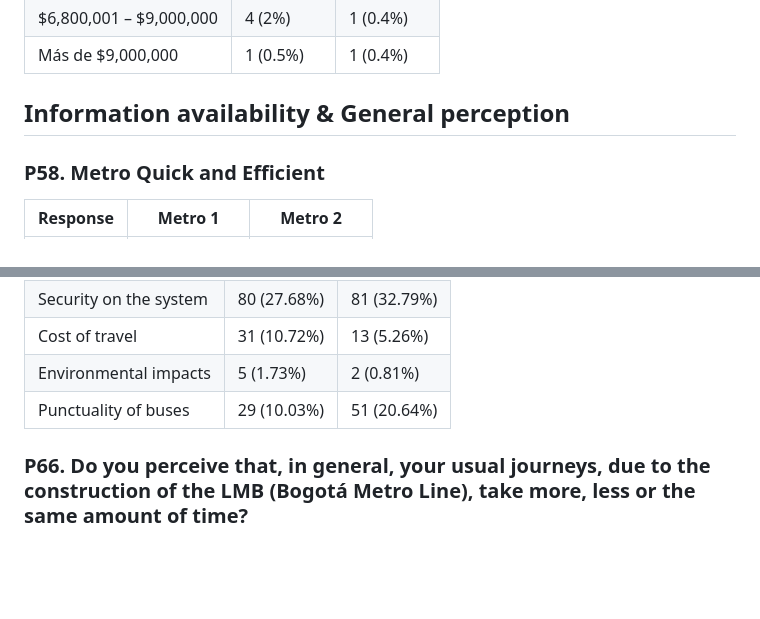
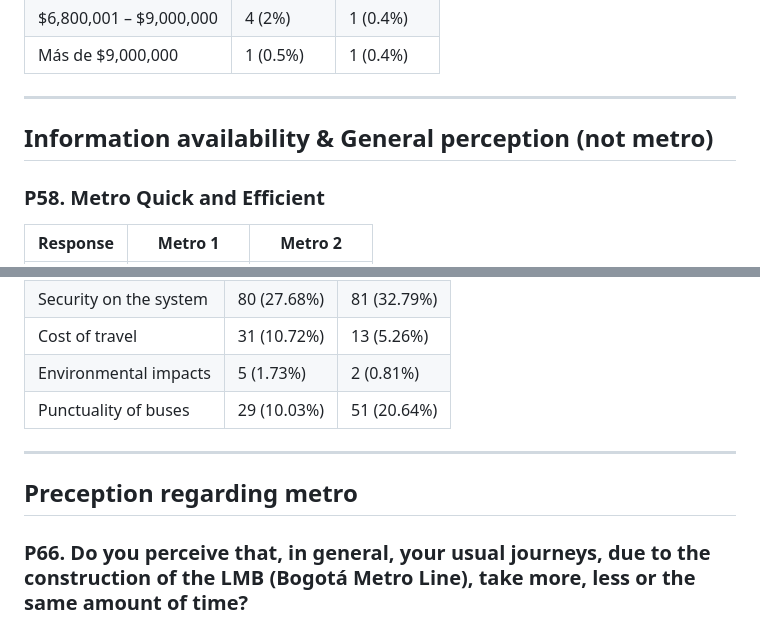
Before and after one commit to MUSA-Zhanchao/explortary-metro, a Markdown page: README.md, 2 parts joined by grey strips. Drawn GitHub-style; blank space fills up the shorter version.

```diff
--- a/README.md
+++ b/README.md
@@ -106,8 +106,8 @@ The Results section presents a comparative overview of demographic profiles, tra
 |$4,900,001 – $6,800,000| 10 (5%)     | 7 (3.1%)    |
 |$6,800,001 – $9,000,000| 4 (2%)      | 1 (0.4%)    |
 |Más de $9,000,000| 1 (0.5%)    | 1 (0.4%)    |
-
-## Information availability & General perception
+---
+## Information availability & General perception (not metro)
 
 ### P58. Metro Quick and Efficient
 | Response | Metro 1         | Metro 2         |
@@ -168,6 +168,8 @@ The Results section presents a comparative overview of demographic profiles, tra
 | Cost of travel             | 31 (10.72%)     | 13 (5.26%)      |
 | Environmental impacts      | 5 (1.73%)       | 2 (0.81%)       |
 | Punctuality of buses       | 29 (10.03%)     | 51 (20.64%)     |
+---
+## Preception regarding metro
 
 ### P66. Do you perceive that, in general, your usual journeys, due to the construction of the LMB (Bogotá Metro Line), take more, less or the same amount of time?
 | Time change                | Metro 1         | Metro 2         |
```
